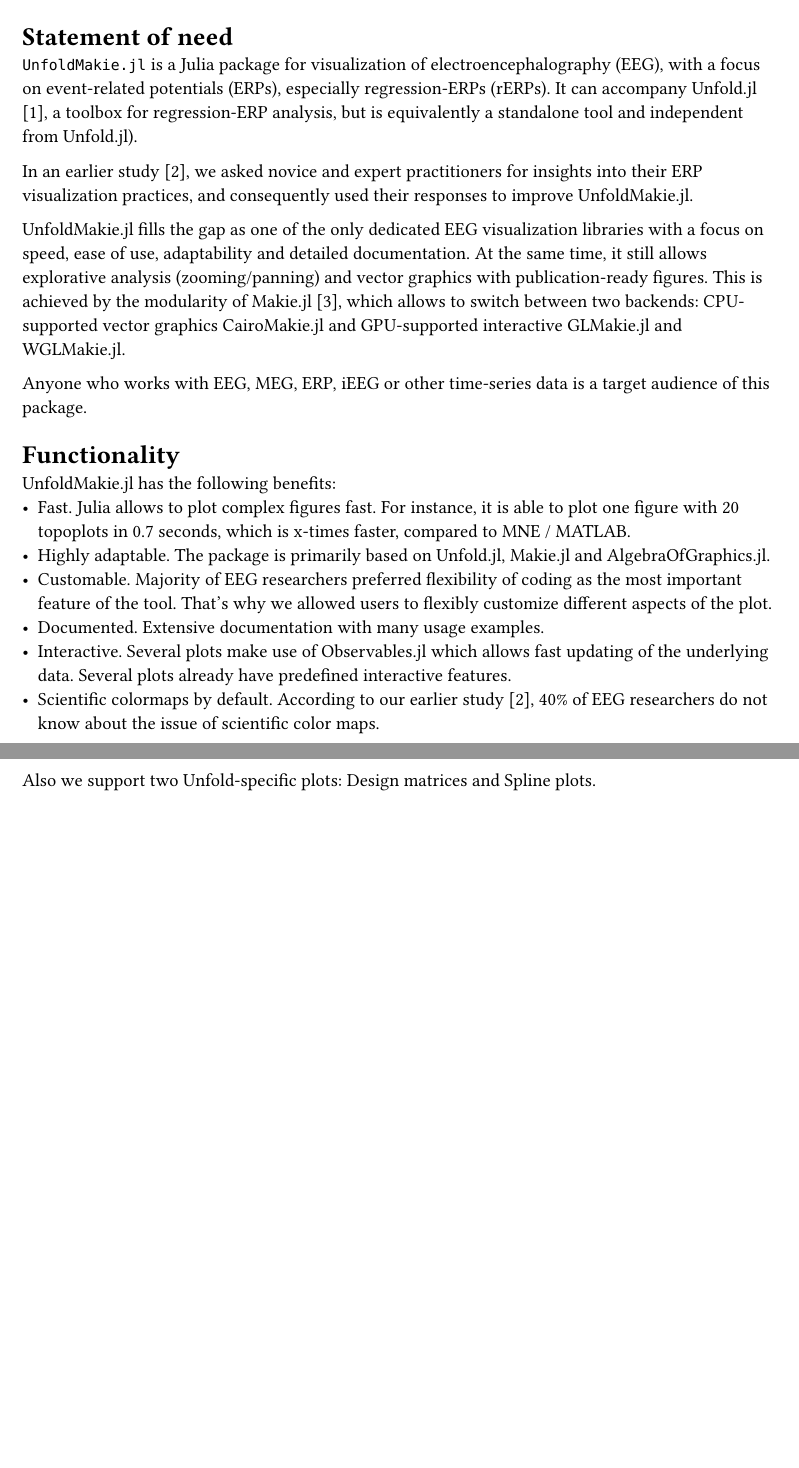
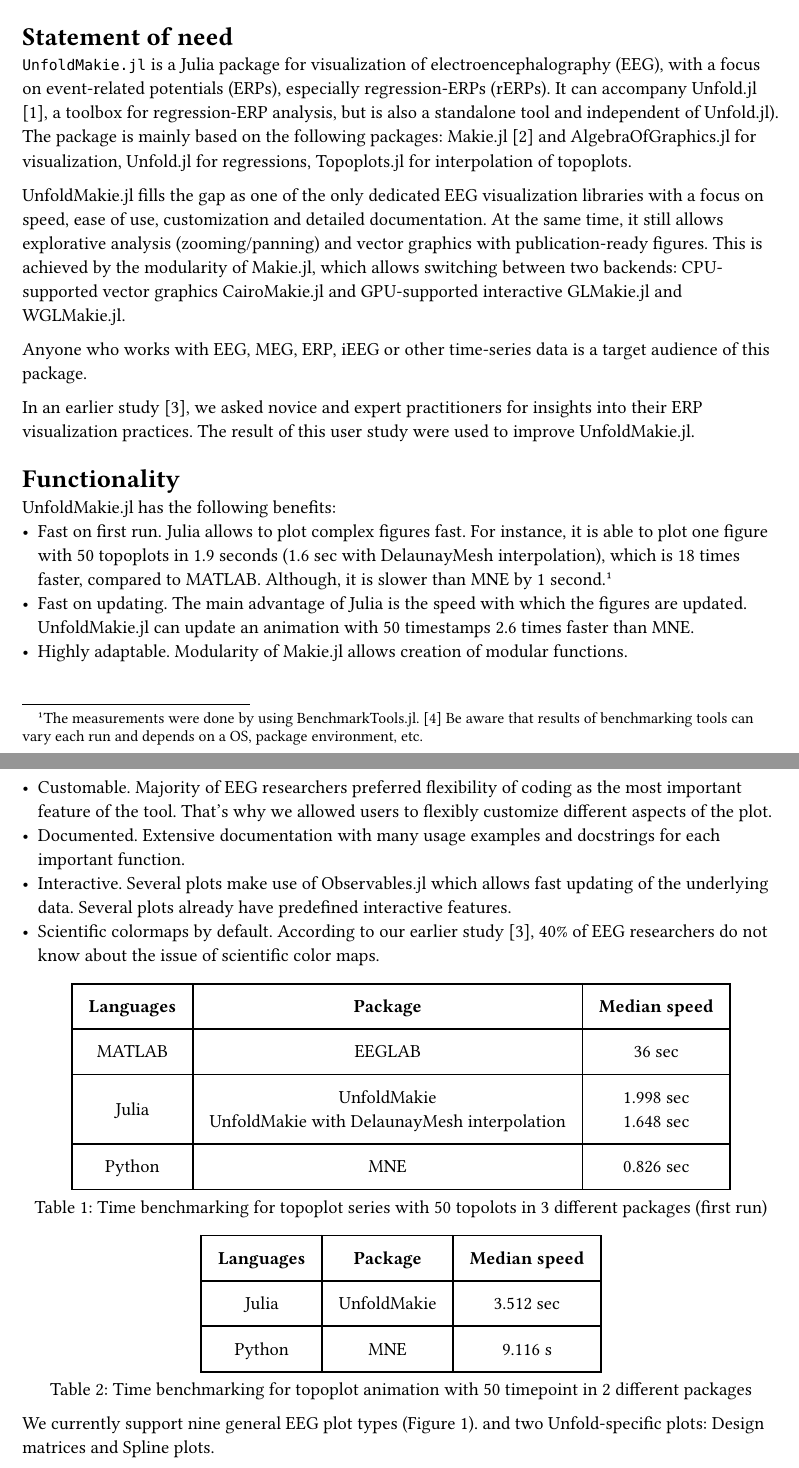
Before and after one commit to s-ccs/paper-UnfoldMakie, a Typst document (typst/main.typ): two parts of pages 1 and 2 of 3 before the commit and two parts of pages 1 and 2 of 4 after it, joined at a grey line, cut so that both start at the same text, the shorter picture padded with empty space. Compiled offline with Typst 0.15.

Commit message:
benchmarking done

```diff
--- a/typst/main.typ
+++ b/typst/main.typ
@@ -30,23 +30,26 @@ bibliography: paper.bib
 
 = Statement of need
 
-`UnfoldMakie.jl` is a Julia package for visualization of electroencephalography (EEG), with a focus on event-related potentials (ERPs), especially regression-ERPs (rERPs). It can accompany Unfold.jl @ehinger2019unfold, a toolbox for regression-ERP analysis, but is equivalently a standalone tool and independent from Unfold.jl).
+`UnfoldMakie.jl` is a Julia package for visualization of electroencephalography (EEG), with a focus on event-related potentials (ERPs), especially regression-ERPs (rERPs). It can accompany Unfold.jl @ehinger2019unfold, a toolbox for regression-ERP analysis, but is also a standalone tool and independent of Unfold.jl). The package is mainly based on the following packages: Makie.jl  @danisch2021makie and AlgebraOfGraphics.jl for visualization, Unfold.jl for regressions, Topoplots.jl for interpolation of topoplots.
 
-In an earlier study @mikheev2024art, we asked novice and expert practitioners for insights into their ERP visualization practices, and consequently used their responses to improve UnfoldMakie.jl.
-
-UnfoldMakie.jl fills the gap as one of the only dedicated EEG visualization libraries with a focus on speed, ease of use, adaptability and detailed documentation. At the same time, it still allows explorative analysis (zooming/panning) and vector graphics with publication-ready figures. This is achieved by the modularity of Makie.jl @danisch2021makie, which allows to switch between two backends: CPU-supported vector graphics CairoMakie.jl and GPU-supported interactive GLMakie.jl and WGLMakie.jl.
+UnfoldMakie.jl fills the gap as one of the only dedicated EEG visualization libraries with a focus on speed, ease of use, customization and detailed documentation. At the same time, it still allows explorative analysis (zooming/panning) and vector graphics with publication-ready figures. This is achieved by the modularity of Makie.jl, which allows switching between two backends: CPU-supported vector graphics CairoMakie.jl and GPU-supported interactive GLMakie.jl and WGLMakie.jl.
 
 Anyone who works with EEG, MEG, ERP, iEEG or other time-series data is a target audience of this package.
+
+In an earlier study @mikheev2024art, we asked novice and expert practitioners for insights into their ERP visualization practices. The result of this user study were used to improve UnfoldMakie.jl.
 
 = Functionality
 
 
 UnfoldMakie.jl has the following benefits:
-- Fast. Julia allows to plot complex figures fast. For instance, it is able to plot one figure with 20 topoplots in 0.7 seconds, which is x-times faster, compared to MNE / MATLAB.
-- Highly adaptable. The package is primarily based on Unfold.jl, Makie.jl and AlgebraOfGraphics.jl.
+- Fast on first run. Julia allows to plot complex figures fast. For instance, it is able to plot one figure with 50 topoplots in 1.9 seconds (1.6 sec with DelaunayMesh interpolation), which is 18 times faster, compared to MATLAB. Although, it is slower than MNE by 1 second. #footnote[The measurements were done by using BenchmarkTools.jl. @BenchmarkTools.jl-2016 Be aware that results of benchmarking tools can vary each run and depends on a OS, package environment, etc.]
+- Fast on updating. The main advantage of Julia is the speed with which the figures are updated. UnfoldMakie.jl can update an animation with 50 timestamps 2.6 times faster than MNE.
+- Highly adaptable. Modularity of Makie.jl allows creation of modular functions.
 - Customable. Majority of EEG researchers preferred flexibility of coding as the most important feature of the tool. That's why we allowed users to flexibly customize different aspects of the plot.
-- Documented. Extensive documentation with many usage examples.
+- Documented. Extensive documentation with many usage examples and docstrings for each important function.
 - Interactive. Several plots make use of Observables.jl which allows fast updating of the underlying data. Several plots already have predefined interactive features.
 - Scientific colormaps by default. According to our earlier study @mikheev2024art, 40% of EEG researchers do not know about the issue of scientific color maps.
 
-We currently support nine general EEG plot types:
+
+#figure(
+  table(
@@ -52,0 +59,20 @@ We currently support nine general EEG plot types:
+  table.header(
+    [*Languages*], [*Package*], [*Median speed*]
+  ),
+    [MATLAB],
+    [EEGLAB],
+    [36 sec],
+    [Julia],
+    [UnfoldMakie\
+    UnfoldMakie with DelaunayMesh interpolation],
+    [1.998 sec\
+    1.648 sec],
+    [Python],
+    [MNE],
+    [0.826 sec]
+),
+  caption: [Time benchmarking for topoplot series with 50 topolots in 3 different packages (first run)],
+)
+
+#figure(
+  table(
@@ -53,7 +82,21 @@ We currently support nine general EEG plot types:
+  table.header(
+    [*Languages*], [*Package*], [*Median speed*]
+  ),
+    [Julia],
+    [UnfoldMakie],
+    [3.512 sec],
+    [Python],
+    [MNE],
+    [9.116 s]
+),
+  caption: [Time benchmarking for topoplot animation with 50 timepoint in 2 different packages],
+)
+
+We currently support nine general EEG plot types (Figure 1).
+and two Unfold-specific plots: Design matrices and Spline plots.
 
 #figure(
   image("complex_plot.png", width: 80%),
   caption: [8 plots generated by UnfoldMakie.jl. A) ERP plot, B) Butterfly plot, C) Topoplot, D) Topoplot timeseries, E) ERP image @jung1998analyzing, G) Channel image, H) Parallel coordinate plot @ten2006design.],
 ) <glacier>
 
-Also we support two Unfold-specific plots: Design matrices and Spline plots.
```
Also changed, not shown: typst/paper.bib (+15 -0 lines), typst/main.typ (13 more changed lines).
